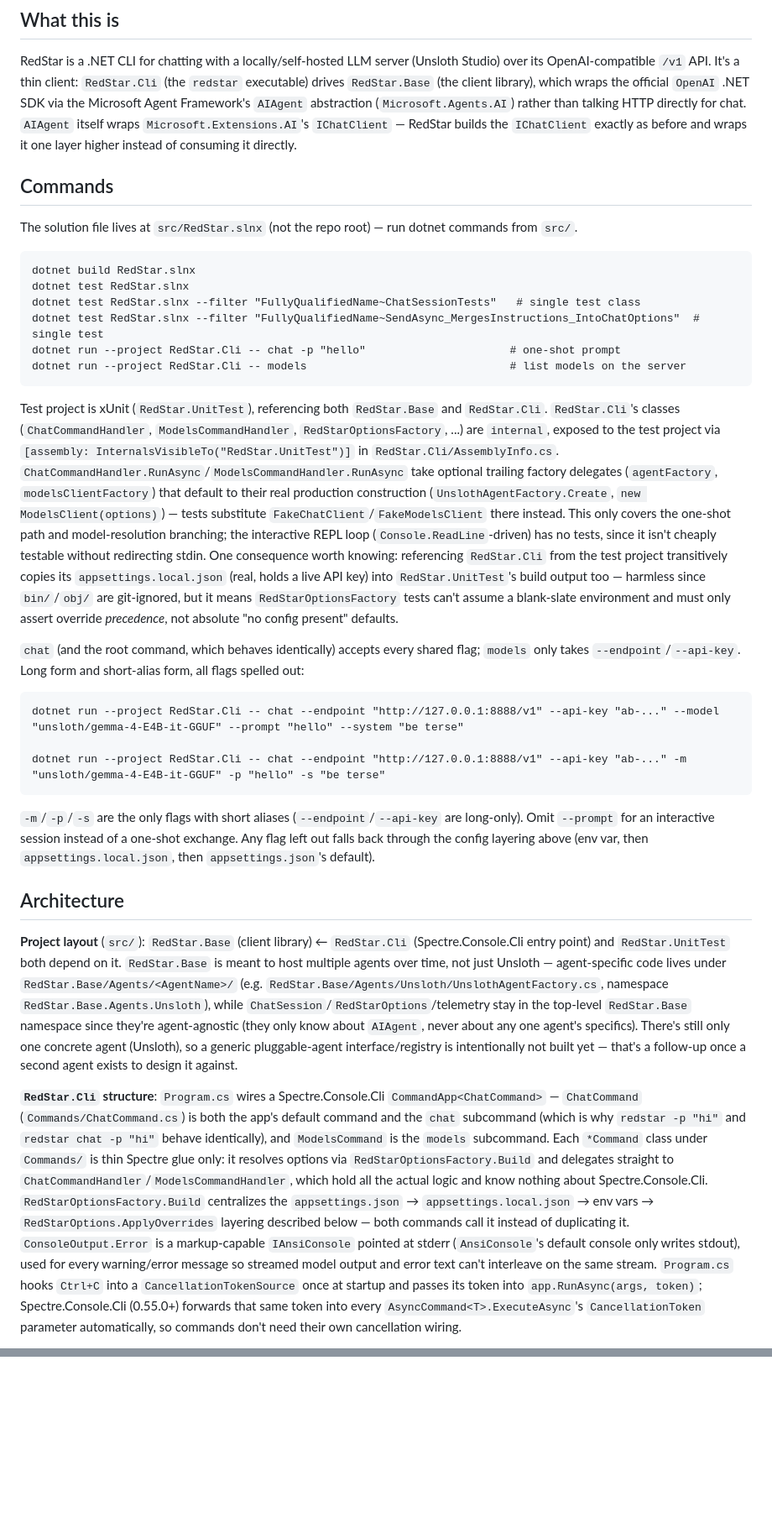
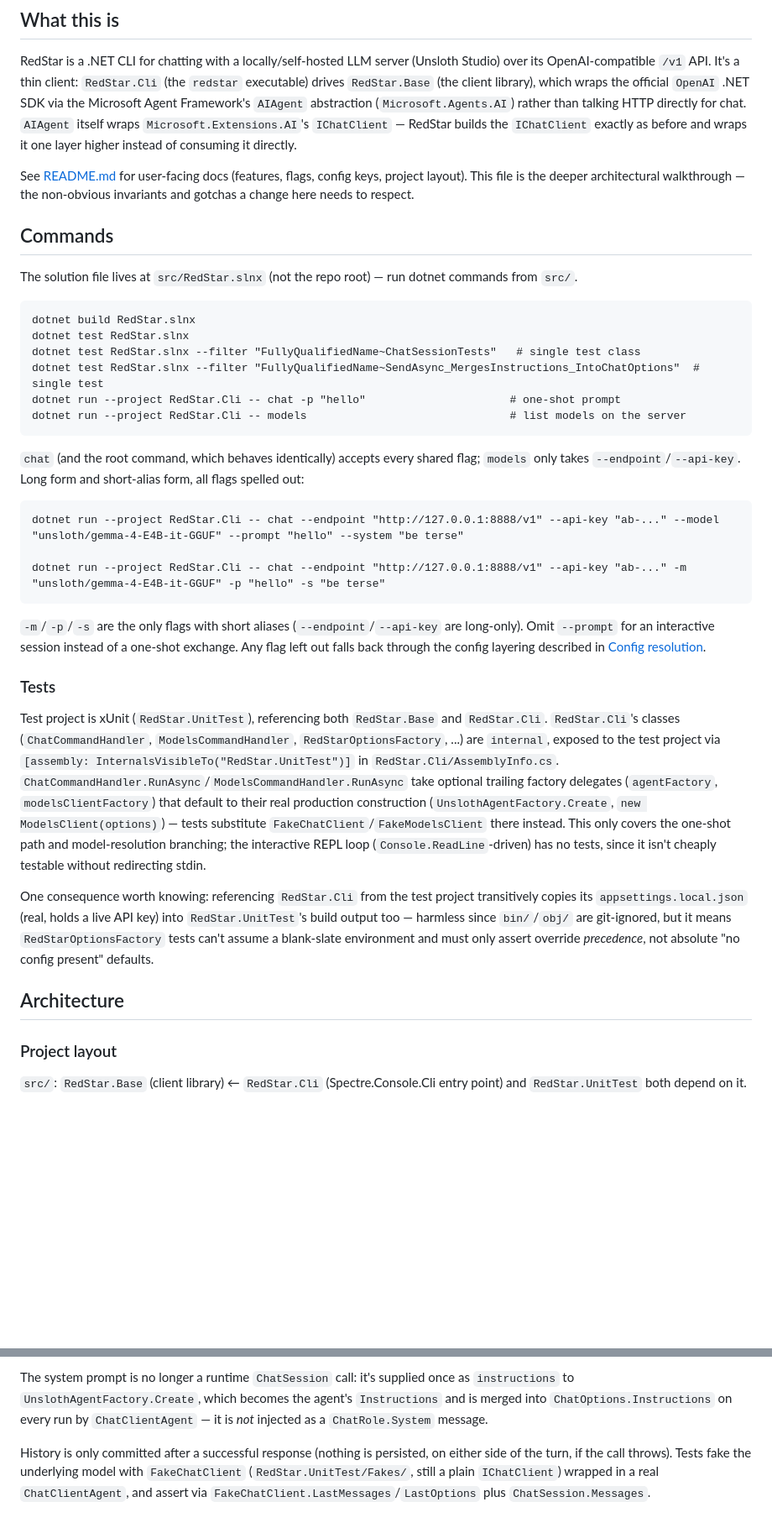
Before and after one commit to sherifr212/red-star, a Markdown page: CLAUDE.md, 2 parts joined by grey strips. Shown at 84% size. Rendered like a GitHub page; blank space fills up the shorter version.

````diff
--- a/CLAUDE.md
+++ b/CLAUDE.md
@@ -10,6 +10,10 @@ OpenAI-compatible `/v1` API. It's a thin client: `RedStar.Cli` (the `redstar` ex
 Microsoft Agent Framework's `AIAgent` abstraction (`Microsoft.Agents.AI`) rather than talking HTTP
 directly for chat. `AIAgent` itself wraps `Microsoft.Extensions.AI`'s `IChatClient` — RedStar builds
 the `IChatClient` exactly as before and wraps it one layer higher instead of consuming it directly.
+
+See [README.md](README.md) for user-facing docs (features, flags, config keys, project layout). This
+file is the deeper architectural walkthrough — the non-obvious invariants and gotchas a change here
+needs to respect.
 
 ## Commands
 
@@ -24,20 +28,6 @@ dotnet run --project RedStar.Cli -- chat -p "hello"                      # one-s
 dotnet run --project RedStar.Cli -- models                               # list models on the server
 ```
 
-Test project is xUnit (`RedStar.UnitTest`), referencing both `RedStar.Base` and `RedStar.Cli`.
-`RedStar.Cli`'s classes (`ChatCommandHandler`, `ModelsCommandHandler`, `RedStarOptionsFactory`, ...)
-are `internal`, exposed to the test project via `[assembly: InternalsVisibleTo("RedStar.UnitTest")]`
-in `RedStar.Cli/AssemblyInfo.cs`. `ChatCommandHandler.RunAsync`/`ModelsCommandHandler.RunAsync` take
-optional trailing factory delegates (`agentFactory`, `modelsClientFactory`) that default to their real
-production construction (`UnslothAgentFactory.Create`, `new ModelsClient(options)`) — tests
-substitute `FakeChatClient`/`FakeModelsClient` there instead. This only covers the one-shot path and
-model-resolution branching; the interactive REPL loop (`Console.ReadLine`-driven) has no tests, since
-it isn't cheaply testable without redirecting stdin. One consequence worth knowing: referencing
-`RedStar.Cli` from the test project transitively copies its `appsettings.local.json` (real, holds a
-live API key) into `RedStar.UnitTest`'s build output too — harmless since `bin/`/`obj/` are
-git-ignored, but it means `RedStarOptionsFactory` tests can't assume a blank-slate environment and
-must only assert override *precedence*, not absolute "no config present" defaults.
-
 `chat` (and the root command, which behaves identically) accepts every shared flag; `models` only
 takes `--endpoint`/`--api-key`. Long form and short-alias form, all flags spelled out:
 
@@ -49,34 +39,30 @@ dotnet run --project RedStar.Cli -- chat --endpoint "http://127.0.0.1:8888/v1" -
 
 `-m`/`-p`/`-s` are the only flags with short aliases (`--endpoint`/`--api-key` are long-only). Omit
 `--prompt` for an interactive session instead of a one-shot exchange. Any flag left out falls back
-through the config layering above (env var, then `appsettings.local.json`, then `appsettings.json`'s
-default).
+through the config layering described in [Config resolution](#config-resolution).
+
+### Tests
+
+Test project is xUnit (`RedStar.UnitTest`), referencing both `RedStar.Base` and `RedStar.Cli`.
+`RedStar.Cli`'s classes (`ChatCommandHandler`, `ModelsCommandHandler`, `RedStarOptionsFactory`, ...)
+are `internal`, exposed to the test project via `[assembly: InternalsVisibleTo("RedStar.UnitTest")]`
+in `RedStar.Cli/AssemblyInfo.cs`. `ChatCommandHandler.RunAsync`/`ModelsCommandHandler.RunAsync` take
+optional trailing factory delegates (`agentFactory`, `modelsClientFactory`) that default to their real
+production construction (`UnslothAgentFactory.Create`, `new ModelsClient(options)`) — tests
+substitute `FakeChatClient`/`FakeModelsClient` there instead. This only covers the one-shot path and
+model-resolution branching; the interactive REPL loop (`Console.ReadLine`-driven) has no tests, since
+it isn't cheaply testable without redirecting stdin.
+
+One consequence worth knowing: referencing `RedStar.Cli` from the test project transitively copies
+its `appsettings.local.json` (real, holds a live API key) into `RedStar.UnitTest`'s build output too
+— harmless since `bin/`/`obj/` are git-ignored, but it means `RedStarOptionsFactory` tests can't
+assume a blank-slate environment and must only assert override *precedence*, not absolute
+"no config present" defaults.
 
 ## Architecture
 
-**Project layout** (`src/`): `RedStar.Base` (client library) ← `RedStar.Cli` (Spectre.Console.Cli
-entry point) and `RedStar.UnitTest` both depend on it. `RedStar.Base` is meant to host multiple
-agents over time, not just Unsloth — agent-specific code lives under
-`RedStar.Base/Agents/<AgentName>/` (e.g. `RedStar.Base/Agents/Unsloth/UnslothAgentFactory.cs`,
-namespace `RedStar.Base.Agents.Unsloth`), while `ChatSession`/`RedStarOptions`/telemetry stay in the
-top-level `RedStar.Base` namespace since they're agent-agnostic (they only know about `AIAgent`,
-never about any one agent's specifics). There's still only one concrete agent (Unsloth), so a
-generic pluggable-agent interface/registry is intentionally not built yet — that's a follow-up once
-a second agent exists to design it against.
+### Project layout
 
-**`RedStar.Cli` structure**: `Program.cs` wires a Spectre.Console.Cli `CommandApp<ChatCommand>` —
-`ChatCommand` (`Commands/ChatCommand.cs`) is both the app's default command and the `chat`
-subcommand (which is why `redstar -p "hi"` and `redstar chat -p "hi"` behave identically), and
-`ModelsCommand` is the `models` subcommand. Each `*Command` class under `Commands/` is thin Spectre
-glue only: it resolves options via `RedStarOptionsFactory.Build` and delegates straight to
-`ChatCommandHandler`/`ModelsCommandHandler`, which hold all the actual logic and know nothing about
-Spectre.Console.Cli. `RedStarOptionsFactory.Build` centralizes the `appsettings.json` →
-`appsettings.local.json` → env vars → `RedStarOptions.ApplyOverrides` layering described below —
-both commands call it instead of duplicating it. `ConsoleOutput.Error` is a markup-capable
-`IAnsiConsole` pointed at stderr (`AnsiConsole`'s default console only writes stdout), used for
-every warning/error message so streamed model output and error text can't interleave on the same
-stream. `Program.cs` hooks `Ctrl+C` into a `CancellationTokenSource` once at startup and passes its
-token into `app.RunAsync(args, token)`; Spectre.Console.Cli (0.55.0+) forwards that same token into
-every `AsyncCommand<T>.ExecuteAsync`'s `CancellationToken` parameter automatically, so commands
-don't need their own cancellation wiring.
+`src/`: `RedStar.Base` (client library) ← `RedStar.Cli` (Spectre.Console.Cli entry point) and
+`RedStar.UnitTest` both depend on it.
 
@@ -219,0 +263,9 @@ still a plain `IChatClient`) wrapped in a real `ChatClientAgent`, and assert via
+The system prompt is no longer a runtime `ChatSession` call: it's supplied once as `instructions` to
+`UnslothAgentFactory.Create`, which becomes the agent's `Instructions` and is merged into
+`ChatOptions.Instructions` on every run by `ChatClientAgent` — it is *not* injected as a
+`ChatRole.System` message.
+
+History is only committed after a successful response (nothing is persisted, on either side of the
+turn, if the call throws). Tests fake the underlying model with `FakeChatClient`
+(`RedStar.UnitTest/Fakes/`, still a plain `IChatClient`) wrapped in a real `ChatClientAgent`, and
+assert via `FakeChatClient.LastMessages`/`LastOptions` plus `ChatSession.Messages`.
````
Also changed, not shown: other parts of CLAUDE.md (+176 -119 lines).
